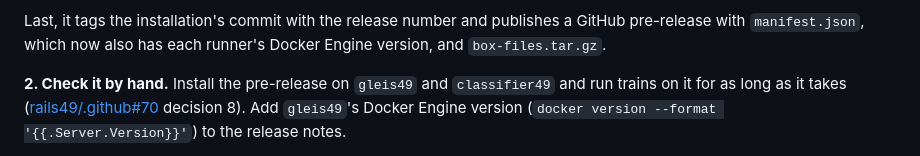
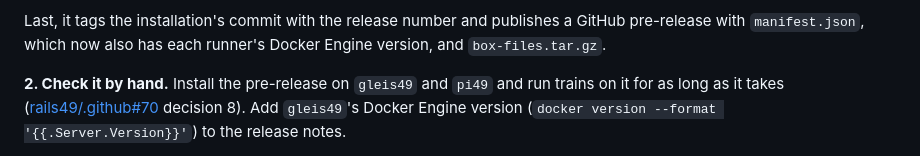
Before and after one commit to rails49/installation, a Markdown page: README.md, the part around the change. Drawn GitHub-style.

Commit message:
docs: the hand check of a release is on gleis49 and pi49, which was classifier49
Co-Authored-By: Claude Opus 5.5 <noreply@anthropic.com>
Claude-Session: https://claude.ai/code/session_01XArTZNNGvw52m8V8ayverp

```diff
--- a/README.md
+++ b/README.md
@@ -399,7 +399,7 @@ a GitHub pre-release with `manifest.json`, which now also has each runner's
 Docker Engine version, and `box-files.tar.gz`.
 
 **2. Check it by hand.** Install the pre-release on `gleis49` and
-`classifier49` and run trains on it for as long as it takes
+`pi49` and run trains on it for as long as it takes
 ([rails49/.github#70](https://github.com/rails49/.github/issues/70) decision
 8). Add `gleis49`'s Docker Engine version (`docker version --format
 '{{.Server.Version}}'`) to the release notes.
```
